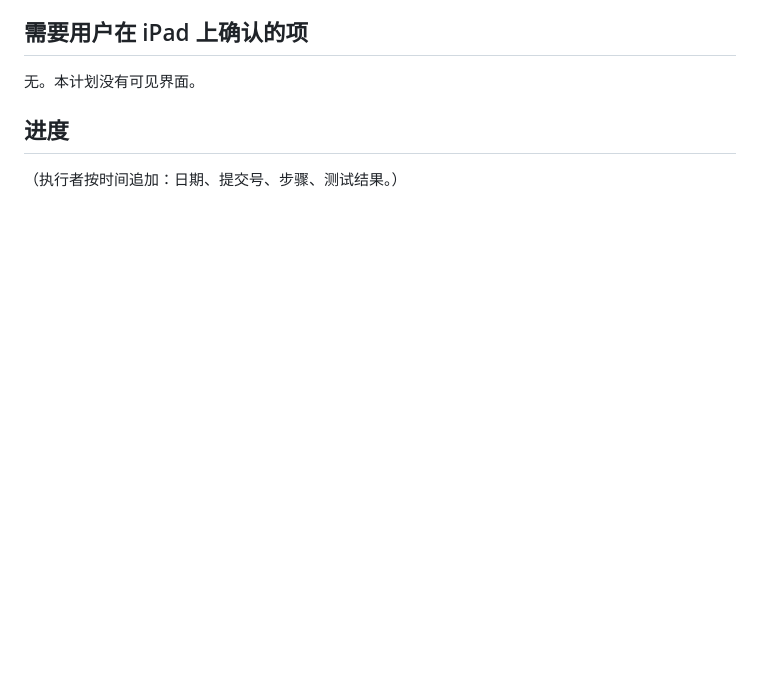
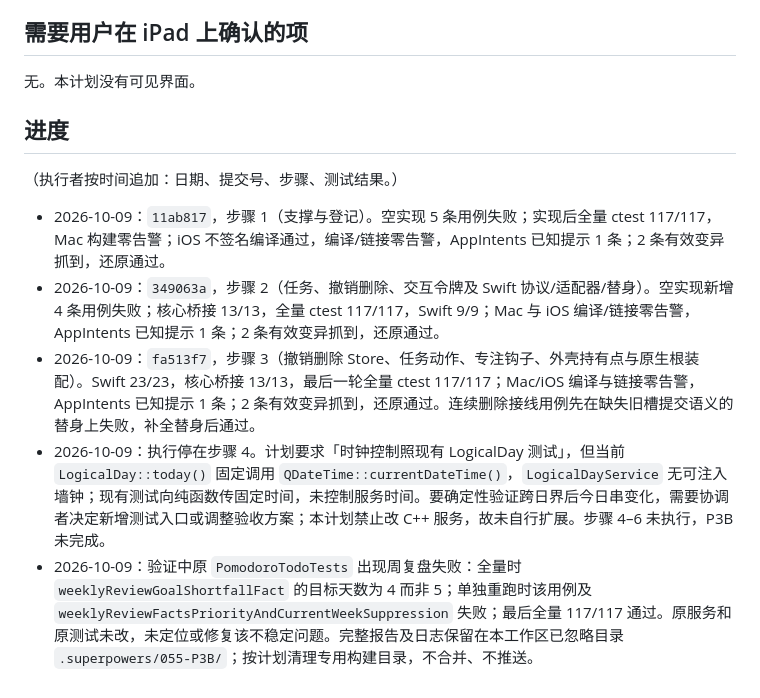
Before and after one commit to litoseason86-lab/-todeQt-c-, a Markdown page: plans/055-P3B-核心桥接层.md, the part around the change. Rendered like a GitHub page; blank space fills up the shorter version.

Commit message:
055-P3B：记录前三步验证与逻辑日时钟阻碍

```diff
--- a/plans/055-P3B-核心桥接层.md
+++ b/plans/055-P3B-核心桥接层.md
@@ -252,3 +252,9 @@ Mac 上，今日任务、本周计划、仪表盘三页的「开始专注」「
 ## 进度
 
 （执行者按时间追加：日期、提交号、步骤、测试结果。）
+
+- 2026-10-09：`11ab817`，步骤 1（支撑与登记）。空实现 5 条用例失败；实现后全量 ctest 117/117，Mac 构建零告警；iOS 不签名编译通过，编译/链接零告警，AppIntents 已知提示 1 条；2 条有效变异抓到，还原通过。
+- 2026-10-09：`349063a`，步骤 2（任务、撤销删除、交互令牌及 Swift 协议/适配器/替身）。空实现新增 4 条用例失败；核心桥接 13/13，全量 ctest 117/117，Swift 9/9；Mac 与 iOS 编译/链接零告警，AppIntents 已知提示 1 条；2 条有效变异抓到，还原通过。
+- 2026-10-09：`fa513f7`，步骤 3（撤销删除 Store、任务动作、专注钩子、外壳持有点与原生根装配）。Swift 23/23，核心桥接 13/13，最后一轮全量 ctest 117/117；Mac/iOS 编译与链接零告警，AppIntents 已知提示 1 条；2 条有效变异抓到，还原通过。连续删除接线用例先在缺失旧槽提交语义的替身上失败，补全替身后通过。
+- 2026-10-09：执行停在步骤 4。计划要求「时钟控制照现有 LogicalDay 测试」，但当前 `LogicalDay::today()` 固定调用 `QDateTime::currentDateTime()`，`LogicalDayService` 无可注入墙钟；现有测试向纯函数传固定时间，未控制服务时间。要确定性验证跨日界后今日串变化，需要协调者决定新增测试入口或调整验收方案；本计划禁止改 C++ 服务，故未自行扩展。步骤 4–6 未执行，P3B 未完成。
+- 2026-10-09：验证中原 `PomodoroTodoTests` 出现周复盘失败：全量时 `weeklyReviewGoalShortfallFact` 的目标天数为 4 而非 5；单独重跑时该用例及 `weeklyReviewFactsPriorityAndCurrentWeekSuppression` 失败；最后全量 117/117 通过。原服务和原测试未改，未定位或修复该不稳定问题。完整报告及日志保留在本工作区已忽略目录 `.superpowers/055-P3B/`；按计划清理专用构建目录，不合并、不推送。
```
